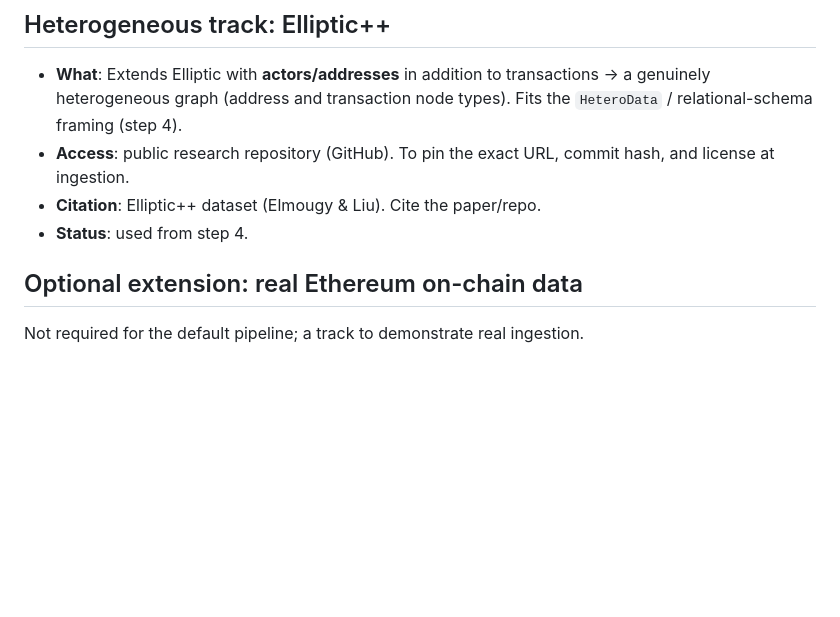
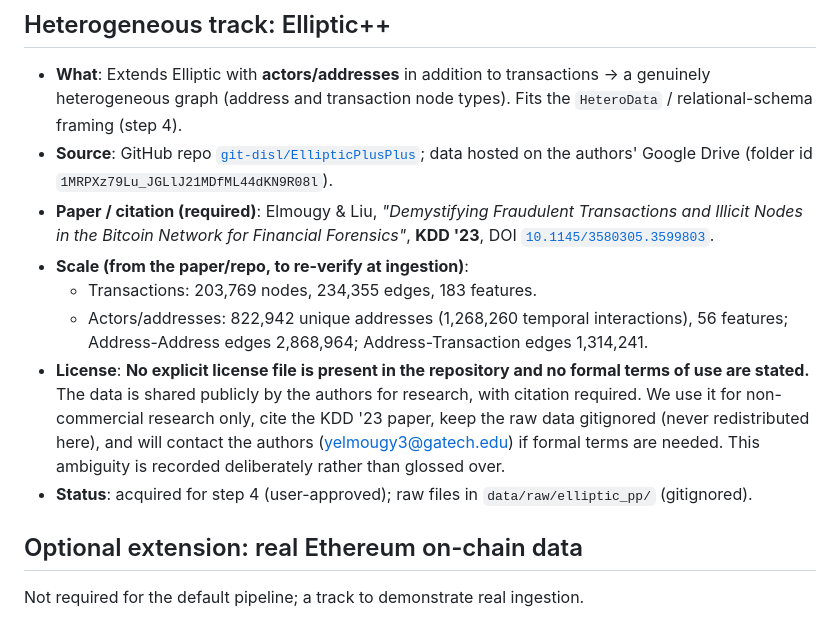
Before and after one commit to Julien-Au/gnn-fraud-onchain, a Markdown page: data/DATA_CARD.md, the part around the change. Rendered like a GitHub page; blank space fills up the shorter version.

Commit message:
docs: document Elliptic++ source, scale and license status (step 4 prep)
User-approved heterogeneous dataset. Records the GitHub/Google Drive source, the
required KDD'23 citation, the verified scale (2.87M addr-addr edges, 822,942
addresses, 203,769 tx), and - honestly - that the repo has no explicit license
(research use + citation; raw data gitignored, never redistributed here).

Co-Authored-By: Claude Opus 4.8 (1M context) <noreply@anthropic.com>

```diff
--- a/data/DATA_CARD.md
+++ b/data/DATA_CARD.md
@@ -60,10 +60,25 @@ Notes:
 - **What**: Extends Elliptic with **actors/addresses** in addition to
   transactions -> a genuinely heterogeneous graph (address and transaction node
   types). Fits the `HeteroData` / relational-schema framing (step 4).
-- **Access**: public research repository (GitHub). To pin the exact URL, commit
-  hash, and license at ingestion.
-- **Citation**: Elliptic++ dataset (Elmougy & Liu). Cite the paper/repo.
-- **Status**: used from step 4.
+- **Source**: GitHub repo [`git-disl/EllipticPlusPlus`](https://github.com/git-disl/EllipticPlusPlus);
+  data hosted on the authors' Google Drive
+  (folder id `1MRPXz79Lu_JGLlJ21MDfML44dKN9R08l`).
+- **Paper / citation (required)**: Elmougy & Liu, *"Demystifying Fraudulent
+  Transactions and Illicit Nodes in the Bitcoin Network for Financial Forensics"*,
+  **KDD '23**, DOI [`10.1145/3580305.3599803`](https://doi.org/10.1145/3580305.3599803).
+- **Scale (from the paper/repo, to re-verify at ingestion)**:
+  - Transactions: 203,769 nodes, 234,355 edges, 183 features.
+  - Actors/addresses: 822,942 unique addresses (1,268,260 temporal interactions),
+    56 features; Address-Address edges 2,868,964; Address-Transaction edges
+    1,314,241.
+- **License**: **No explicit license file is present in the repository and no
+  formal terms of use are stated.** The data is shared publicly by the authors for
+  research, with citation required. We use it for non-commercial research only,
+  cite the KDD '23 paper, keep the raw data gitignored (never redistributed here),
+  and will contact the authors (yelmougy3@gatech.edu) if formal terms are needed.
+  This ambiguity is recorded deliberately rather than glossed over.
+- **Status**: acquired for step 4 (user-approved); raw files in
+  `data/raw/elliptic_pp/` (gitignored).
 
 ## Optional extension: real Ethereum on-chain data
 
```
